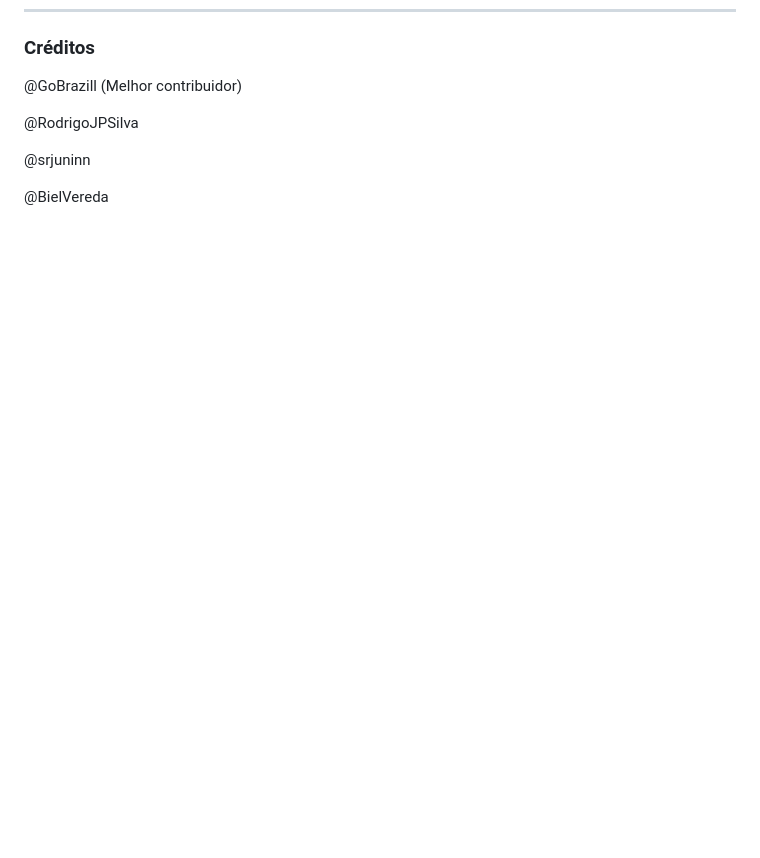
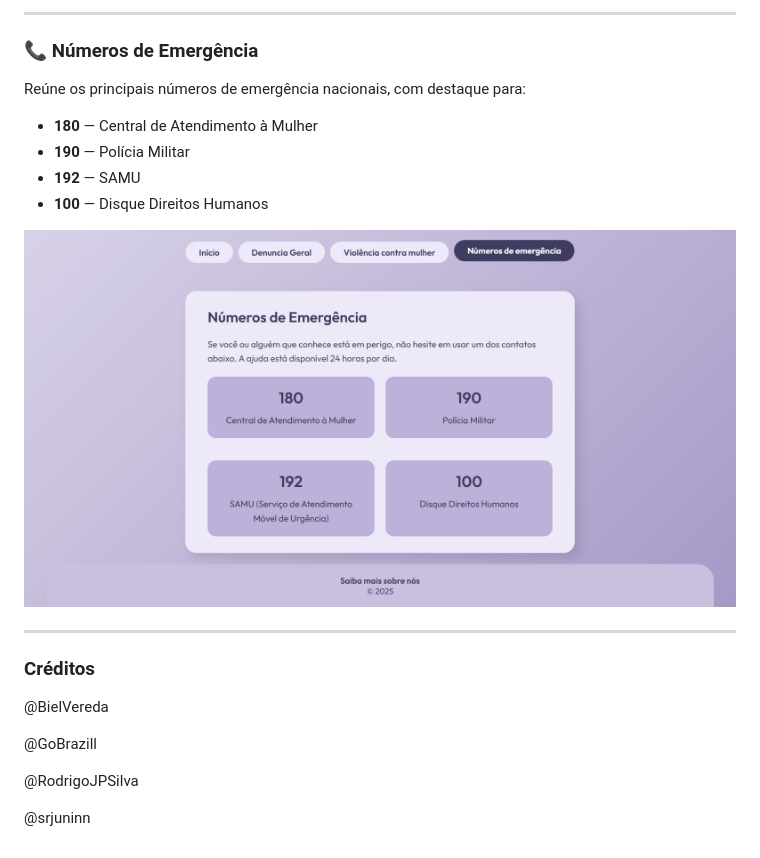
Before and after one commit to porque-o-java-exige/DenunciaAnonima-Front, a Markdown page: readme.md, the part around one of its changes. GitHub-like rendering; pictures changed too: src/assets/screenshots/numeros.png (added); blank space fills up the shorter version.

```diff
--- a/readme.md
+++ b/readme.md
@@ -57,8 +118,22 @@ Safe Speak tem a proposta de trazer um lugar de conforto para vítimas de violê
+---
+
+### 📞 Números de Emergência
+Reúne os principais números de emergência nacionais, com destaque para:
+- **180** — Central de Atendimento à Mulher
+- **190** — Polícia Militar
+- **192** — SAMU
+- **100** — Disque Direitos Humanos
+
+![Números de Emergência](./src/assets/screenshots/numeros.png)
+
+---
+
 ### Créditos
-@GoBrazill (Melhor contribuidor)
+
+@BielVereda
+
+@GoBrazill
 
 @RodrigoJPSilva
 
 @srjuninn
-
-@BielVereda
```
Also changed, not shown: other parts of readme.md (+66 -5 lines), src/assets/screenshots/denuncia.png (added), src/assets/screenshots/denuncia_mulher.png (added), 2 other files.
